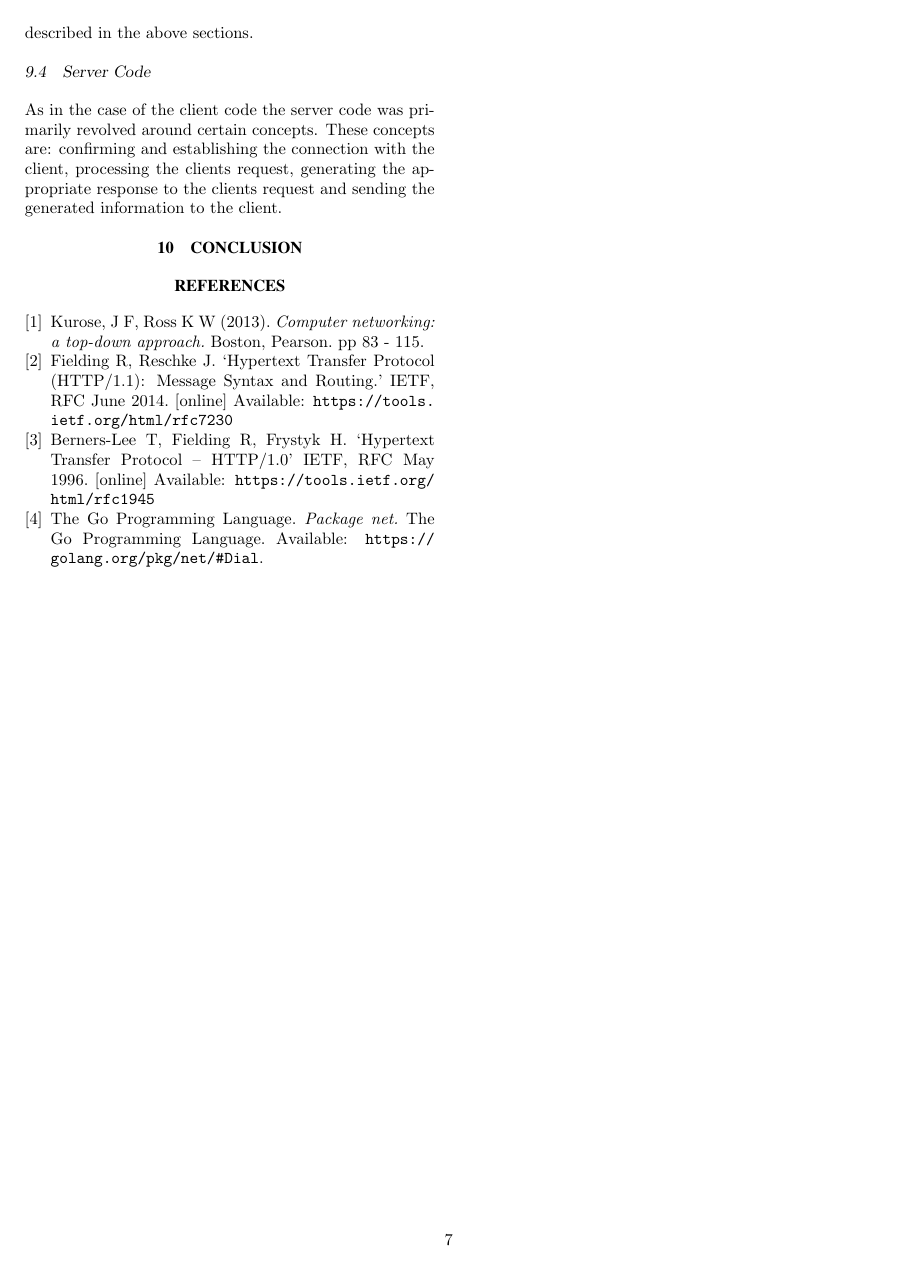
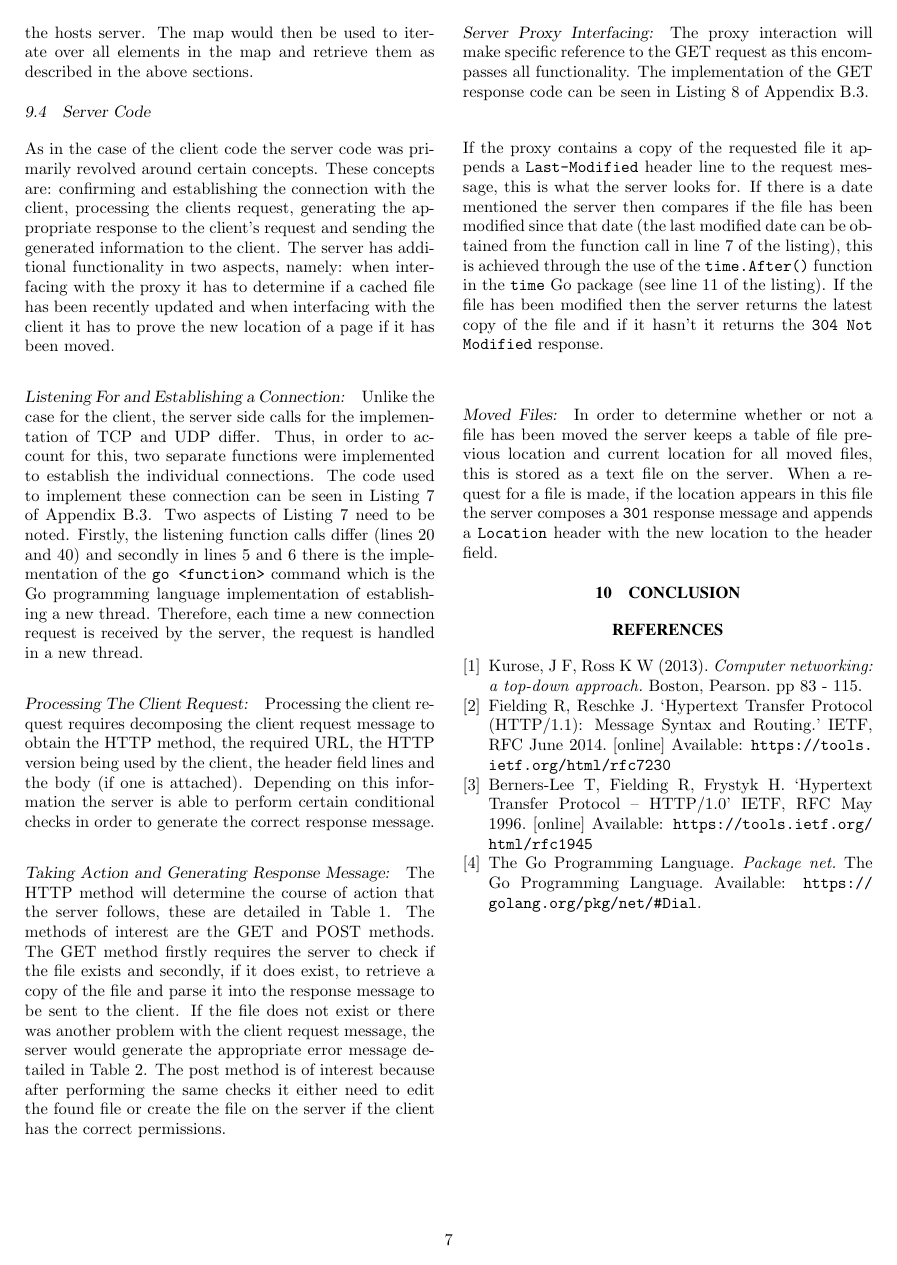
Before and after one commit to Devin-Taylor/ELEN4017_project, a LaTeX document (documentation/report/672732_603956_ELEN4017_report.tex): page 7 of 12. Compiled offline with pdfLaTeX.

Commit message:
finished describing server code

```diff
--- a/documentation/report/672732_603956_ELEN4017_report.tex
+++ b/documentation/report/672732_603956_ELEN4017_report.tex
@@ -375,7 +374,19 @@ HTTP is a large, complex protocol that has evolved over many years. As a result
 
 	\subsection{Server Code}
 
-		As in the case of the client code the server code was primarily revolved around certain concepts. These concepts are: confirming and establishing the connection with the client, processing the clients request, generating the appropriate response to the clients request and sending the generated information to the client.
+		As in the case of the client code the server code was primarily revolved around certain concepts. These concepts are: confirming and establishing the connection with the client, processing the clients request, generating the appropriate response to the client's request and sending the generated information to the client. The server has additional functionality in two aspects, namely: when interfacing with the proxy it has to determine if a cached file has been recently updated and when interfacing with the client it has to prove the new location of a page if it has been moved.
+
+		\subsubsection*{Listening For and Establishing a Connection:} Unlike the case for the client, the server side calls for the implementation of TCP and UDP differ. Thus, in order to account for this, two separate functions were implemented to establish the individual connections. The code used to implement these connection can be seen in Listing~\ref{lst:server_conn} of Appendix~\ref{app:server}. Two aspects of Listing~\ref{lst:server_conn} need to be noted. Firstly, the listening function calls differ (lines 20 and 40) and secondly in lines 5 and 6 there is the implementation of the \texttt{go <function>} command which is the Go programming language implementation of establishing a new thread. Therefore, each time a new connection request is received by the server, the request is handled in a new thread.
+
+		\subsubsection*{Processing The Client Request:} Processing the client request requires decomposing the client request message to obtain the HTTP method, the required URL, the HTTP version being used by the client, the header field lines and the body (if one is attached). Depending on this information the server is able to perform certain conditional checks in order to generate the correct response message.
+
+		\subsubsection*{Taking Action and Generating Response Message:} The HTTP method will determine the course of action that the server follows, these are detailed in Table~\ref{httpreqs}. The methods of interest are the GET and POST methods. The GET method firstly requires the server to check if the file exists and secondly, if it does exist, to retrieve a copy of the file and parse it into the response message to be sent to the client. If the file does not exist or there was another problem with the client request message, the server would generate the appropriate error message detailed in Table~\ref{httpresps}. The post method is of interest because after performing the same checks it either need to edit the found file or create the file on the server if the client has the correct permissions.
+
+		\subsubsection*{Server Proxy Interfacing:} The proxy interaction will make specific reference to the GET request as this encompasses all functionality. The implementation of the GET response code can be seen in Listing~\ref{lst:server_prox} of Appendix~\ref{app:server}. \\
+
+		If the proxy contains a copy of the requested file it appends a \texttt{Last-Modified} header line to the request message, this is what the server looks for. If there is a date mentioned the server then compares if the file has been modified since that date (the last modified date can be obtained from the function call in line 7 of the listing), this is achieved through the use of the \texttt{time.After()} function in the \texttt{time} Go package (see line 11 of the listing). If the file has been modified then the server returns the latest copy of the file and if it hasn't it returns the \texttt{304 Not Modified} response. \\
+
+		\subsubsection*{Moved Files:} In order to determine whether or not a file has been moved the server keeps a table of file previous location and current location for all moved files, this is stored as a text file on the server. When a request for a file is made, if the location appears in this file the server composes a \texttt{301} response message and appends a \texttt{Location} header with the new location to the header field.
 
 % \lstinputlisting[language=go, style=go, breaklines=true]{../../src/client/client.go}
 
```
Also changed, not shown: documentation/report/672732_603956_ELEN4017_report.tex (11 more changed lines).
